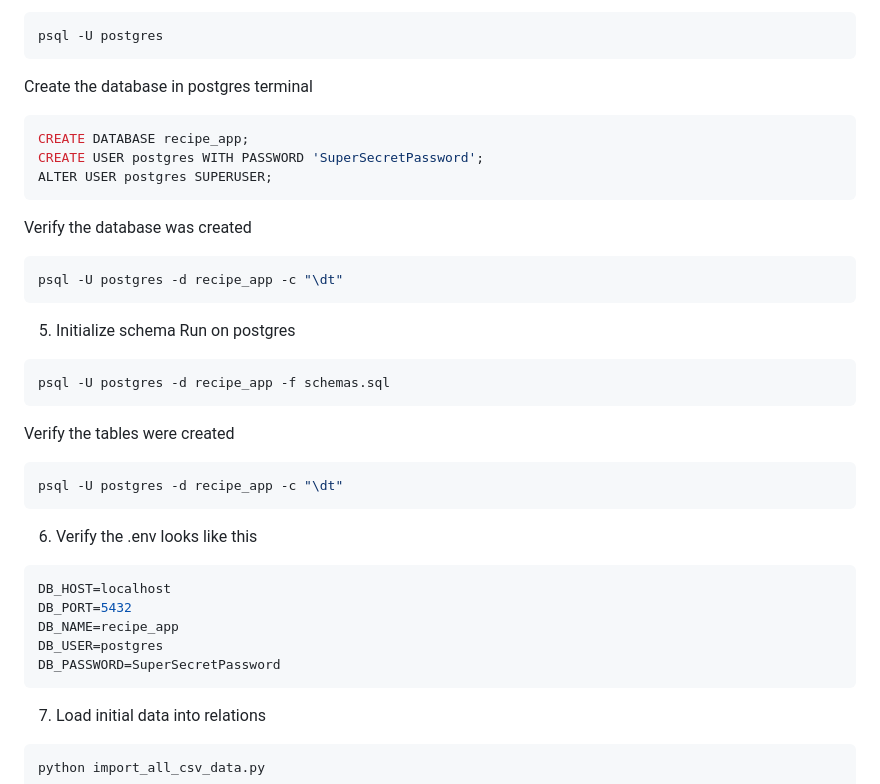
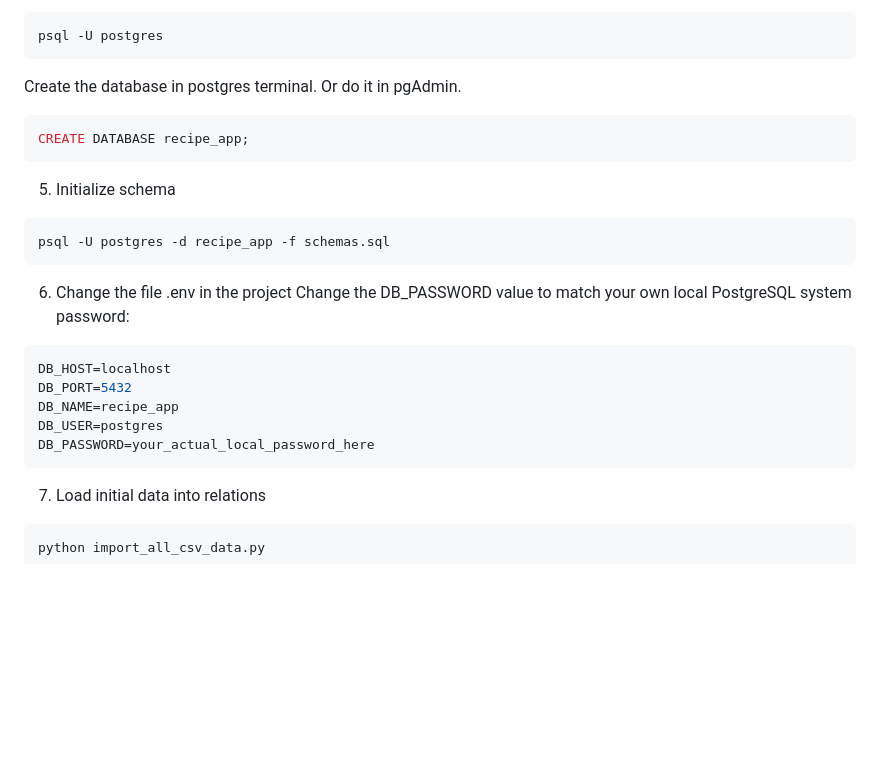
Before and after one commit to esintao/dynamicdining, a Markdown page: README.md, the part around the change. GitHub-like rendering; blank space fills up the shorter version.

`````diff
--- a/README.md
+++ b/README.md
@@ -84,35 +84,24 @@ Connect to PostgresSQL
 psql -U postgres
 ```
 
-Create the database in postgres terminal
+Create the database in postgres terminal. Or do it in pgAdmin.
 ```bash
 CREATE DATABASE recipe_app;
-CREATE USER postgres WITH PASSWORD 'SuperSecretPassword';
-ALTER USER postgres SUPERUSER;
-```
-Verify the database was created
-```bash
-psql -U postgres -d recipe_app -c "\dt"
 ```
 
 5. Initialize schema
-Run on postgres
 ```bash
 psql -U postgres -d recipe_app -f schemas.sql
 ```
 
-Verify the tables were created
-```bash
-psql -U postgres -d recipe_app -c "\dt"
-```
-
-6. Verify the .env looks like this
+6. Change the file .env in the project
+Change the DB_PASSWORD value to match your own local PostgreSQL system password:
 ```python
 DB_HOST=localhost
 DB_PORT=5432
 DB_NAME=recipe_app
 DB_USER=postgres
-DB_PASSWORD=SuperSecretPassword
+DB_PASSWORD=your_actual_local_password_here
 ````
 
 7. Load initial data into relations
`````
